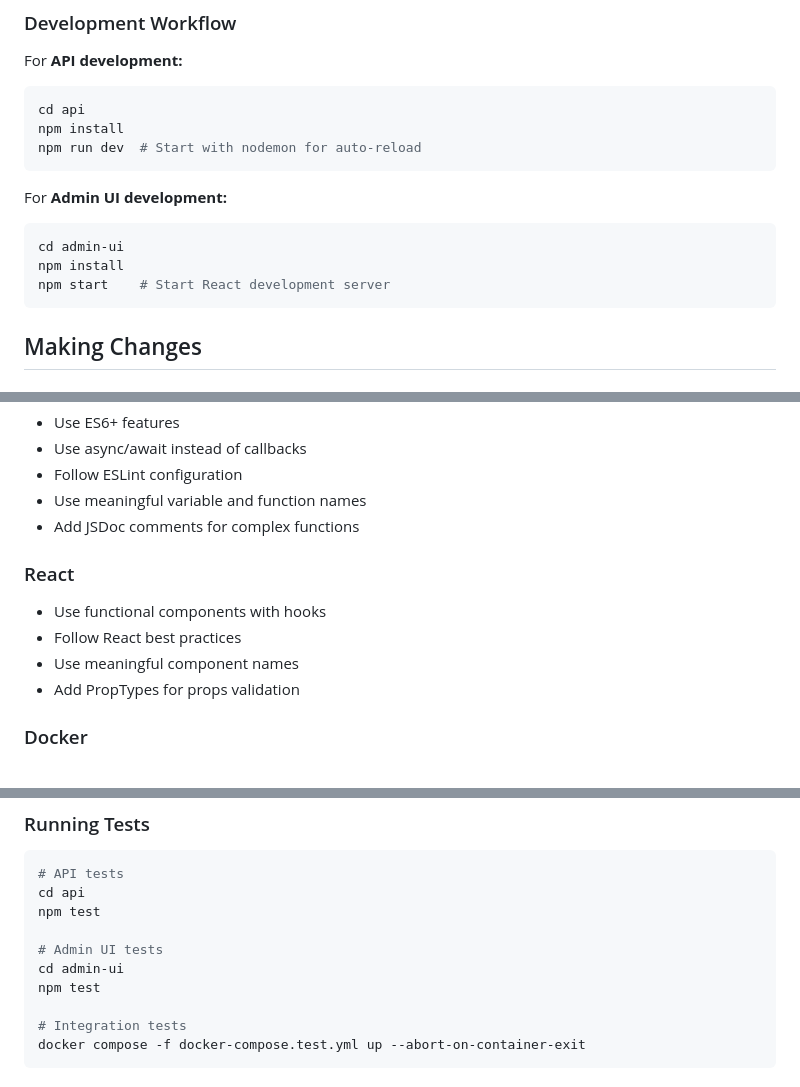
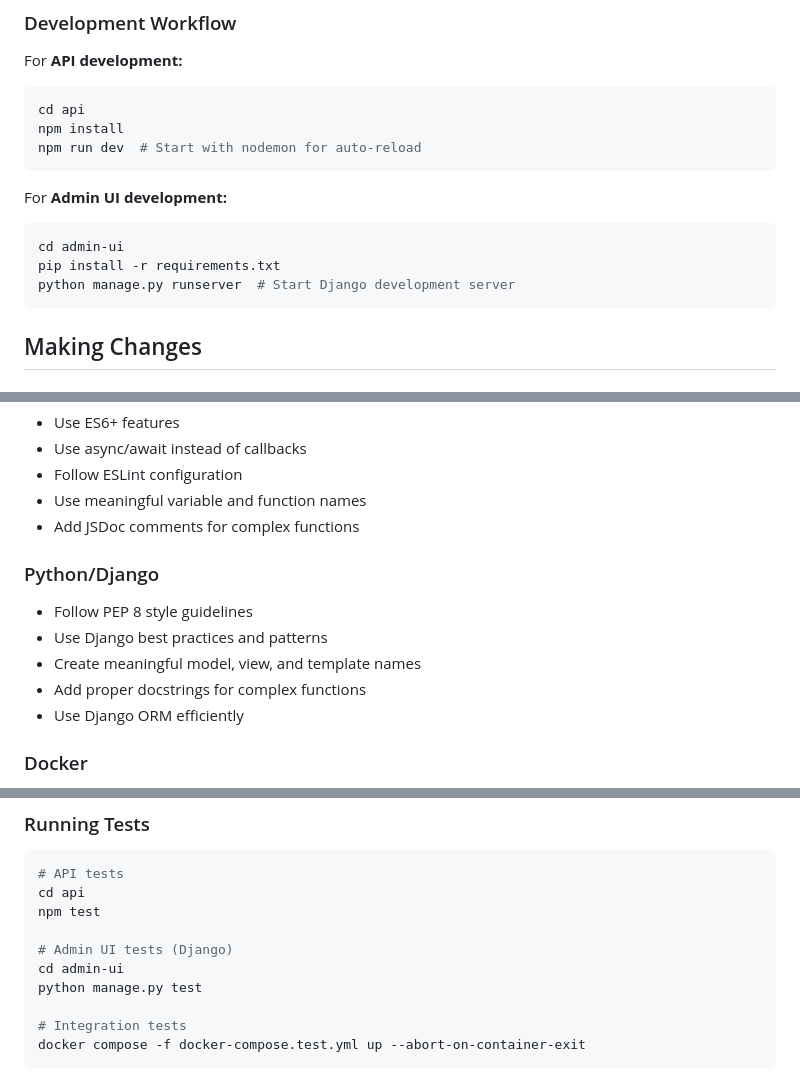
Before and after one commit to jskoetsier/koemail, a Markdown page: CONTRIBUTING.md, 3 parts joined by grey strips. GitHub-like rendering.

Commit message:
Remove React references from CONTRIBUTING.md
- Update prerequisites to include Python 3.11+ for Django development
- Replace React development workflow with Django runserver
- Update React section to Python/Django coding standards
- Fix testing instructions to use Django test runner
- Complete migration from React to Django references

This completes the documentation cleanup for the Django admin interface migration.

````diff
--- a/CONTRIBUTING.md
+++ b/CONTRIBUTING.md
@@ -76,8 +77,8 @@ npm run dev  # Start with nodemon for auto-reload
 For **Admin UI development:**
 ```bash
 cd admin-ui
-npm install
-npm start    # Start React development server
+pip install -r requirements.txt
+python manage.py runserver  # Start Django development server
 ```
 
 ## Making Changes
@@ -172,11 +173,12 @@ Describe the tests that you ran to verify your changes
 - Use meaningful variable and function names
 - Add JSDoc comments for complex functions
 
-### React
-- Use functional components with hooks
-- Follow React best practices
-- Use meaningful component names
-- Add PropTypes for props validation
+### Python/Django
+- Follow PEP 8 style guidelines
+- Use Django best practices and patterns
+- Create meaningful model, view, and template names
+- Add proper docstrings for complex functions
+- Use Django ORM efficiently
 
 ### Docker
 - Use multi-stage builds where appropriate
@@ -206,9 +208,9 @@ Describe the tests that you ran to verify your changes
 cd api
 npm test
 
-# Admin UI tests
+# Admin UI tests (Django)
 cd admin-ui
-npm test
+python manage.py test
 
 # Integration tests
 docker compose -f docker-compose.test.yml up --abort-on-container-exit
````
Also changed, not shown: other parts of CONTRIBUTING.md (+2 -1 lines).
